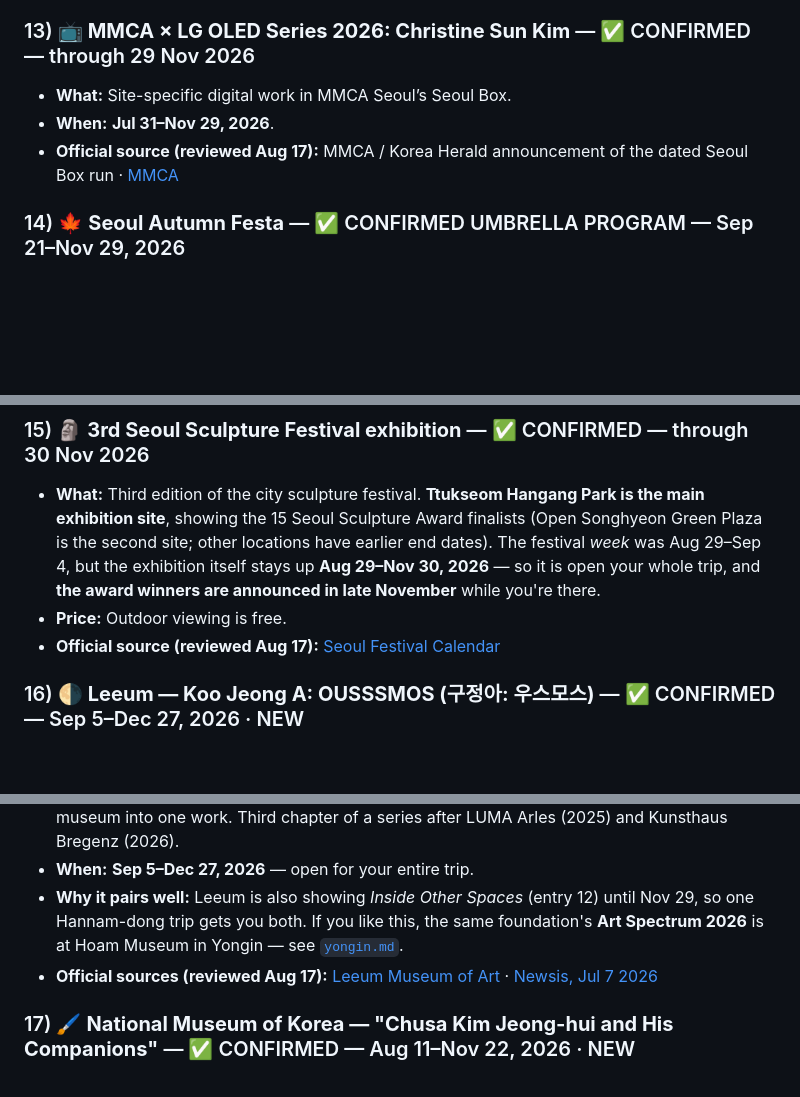
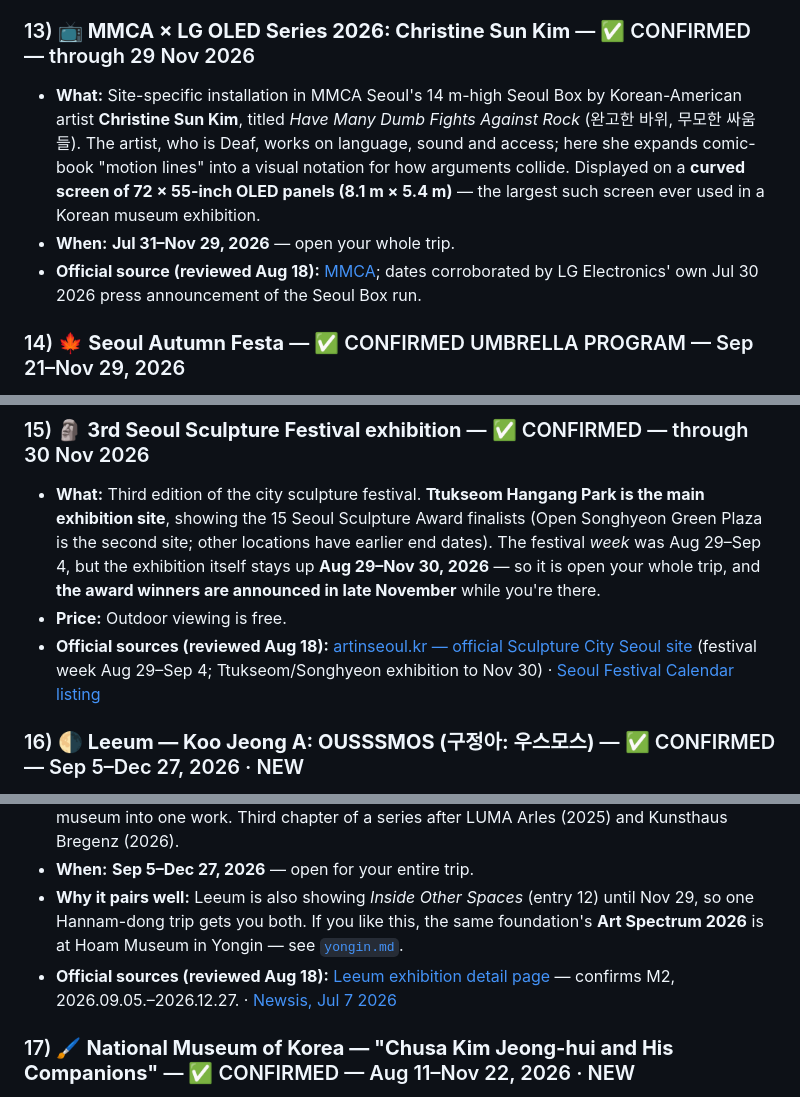
Before and after one commit to karagemop466-tech/KoreaFun, a Markdown page: seoul.md, 3 parts joined by grey strips. Drawn GitHub-style; blank space fills up the shorter version.

```diff
--- a/seoul.md
+++ b/seoul.md
@@ -84,9 +84,9 @@ Seoul is the trip’s main base. This file was rebuilt on **August 17, 2026** un
 - **Official source (reviewed Aug 17):** [Leeum exhibition page](https://www.leeumhoam.org/leeum/exhibition/93)
 
 ### 13) 📺 **MMCA × LG OLED Series 2026: Christine Sun Kim** — ✅ CONFIRMED — through 29 Nov 2026
-- **What:** Site-specific digital work in MMCA Seoul’s Seoul Box.
-- **When:** **Jul 31–Nov 29, 2026**.
-- **Official source (reviewed Aug 17):** MMCA / Korea Herald announcement of the dated Seoul Box run · [MMCA](https://www.mmca.go.kr)
+- **What:** Site-specific installation in MMCA Seoul's 14 m-high Seoul Box by Korean-American artist **Christine Sun Kim**, titled *Have Many Dumb Fights Against Rock* (완고한 바위, 무모한 싸움들). The artist, who is Deaf, works on language, sound and access; here she expands comic-book "motion lines" into a visual notation for how arguments collide. Displayed on a **curved screen of 72 × 55-inch OLED panels (8.1 m × 5.4 m)** — the largest such screen ever used in a Korean museum exhibition.
+- **When:** **Jul 31–Nov 29, 2026** — open your whole trip.
+- **Official source (reviewed Aug 18):** [MMCA](https://www.mmca.go.kr); dates corroborated by LG Electronics' own Jul 30 2026 press announcement of the Seoul Box run.
 
 ### 14) 🍁 **Seoul Autumn Festa** — ✅ CONFIRMED UMBRELLA PROGRAM — Sep 21–Nov 29, 2026
 - **What:** City-run autumn performing-arts platform bundling many festivals and shows. It is **not** a single venue festival.
@@ -96,13 +96,13 @@ Seoul is the trip’s main base. This file was rebuilt on **August 17, 2026** un
 ### 15) 🗿 **3rd Seoul Sculpture Festival exhibition** — ✅ CONFIRMED — through 30 Nov 2026
 - **What:** Third edition of the city sculpture festival. **Ttukseom Hangang Park is the main exhibition site**, showing the 15 Seoul Sculpture Award finalists (Open Songhyeon Green Plaza is the second site; other locations have earlier end dates). The festival *week* was Aug 29–Sep 4, but the exhibition itself stays up **Aug 29–Nov 30, 2026** — so it is open your whole trip, and **the award winners are announced in late November** while you're there.
 - **Price:** Outdoor viewing is free.
-- **Official source (reviewed Aug 17):** [Seoul Festival Calendar](https://festival.seoul.go.kr)
+- **Official sources (reviewed Aug 18):** [artinseoul.kr — official Sculpture City Seoul site](https://artinseoul.kr/) (festival week Aug 29–Sep 4; Ttukseom/Songhyeon exhibition to Nov 30) · [Seoul Festival Calendar listing](https://festival.seoul.go.kr/festival/main/festivalMain.do)
 
 ### 16) 🌗 **Leeum — Koo Jeong A: OUSSSMOS (구정아: 우스모스)** — ✅ CONFIRMED — Sep 5–Dec 27, 2026 · NEW
 - **What:** The largest solo exhibition ever held in Korea by **Koo Jeong A**, who represented Korea at the 60th Venice Biennale. It gathers the signature elements of a 30-year practice — **glow-in-the-dark works, a skate park, magnets, and scent** — and spills out of the M2 gallery to take over the **lobby and even the traditional-art permanent galleries**, turning the whole museum into one work. Third chapter of a series after LUMA Arles (2025) and Kunsthaus Bregenz (2026).
 - **When:** **Sep 5–Dec 27, 2026** — open for your entire trip.
 - **Why it pairs well:** Leeum is also showing *Inside Other Spaces* (entry 12) until Nov 29, so one Hannam-dong trip gets you both. If you like this, the same foundation's **Art Spectrum 2026** is at Hoam Museum in Yongin — see [`yongin.md`](yongin.md).
-- **Official sources (reviewed Aug 17):** [Leeum Museum of Art](https://www.leeumhoam.org) · [Newsis, Jul 7 2026](https://www.newsis.com/view/NISX20260707_0003698789)
+- **Official sources (reviewed Aug 18):** [Leeum exhibition detail page](https://www.leeumhoam.org/leeum/exhibition/94) — confirms M2, 2026.09.05.–2026.12.27. · [Newsis, Jul 7 2026](https://www.newsis.com/view/NISX20260707_0003698789)
 
 ### 17) 🖌️ **National Museum of Korea — "Chusa Kim Jeong-hui and His Companions"** — ✅ CONFIRMED — Aug 11–Nov 22, 2026 · NEW
 - **What:** A themed exhibition on **Kim Jeong-hui (1786–1856)**, pen name Chusa — the calligrapher who invented the *chusache* style and is, more or less, the most revered brush artist in Korean history. Shown alongside the circle of scholars and disciples around him.
```
Also changed, not shown: busan.md (+2 -1 lines), yongin.md (+6 -4 lines).
